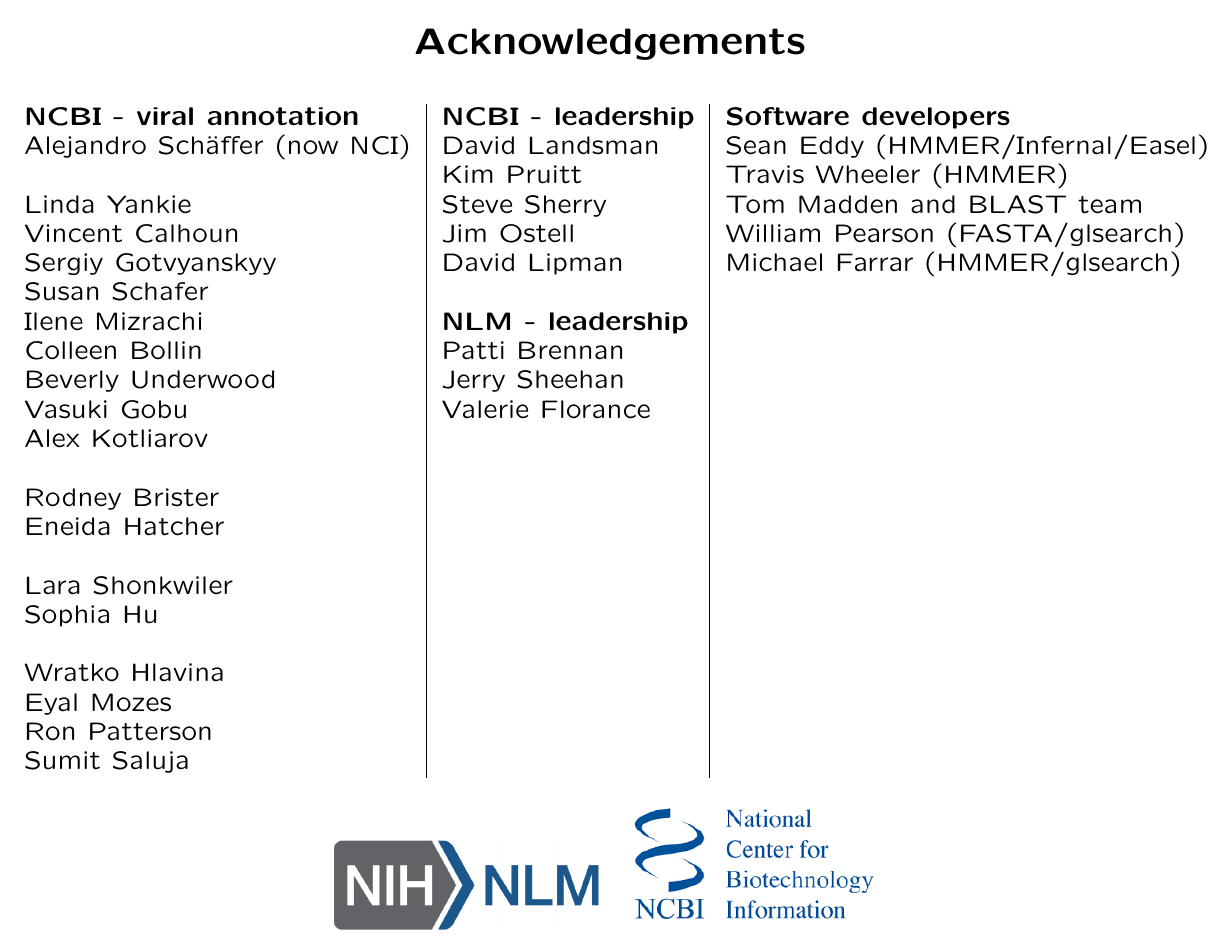
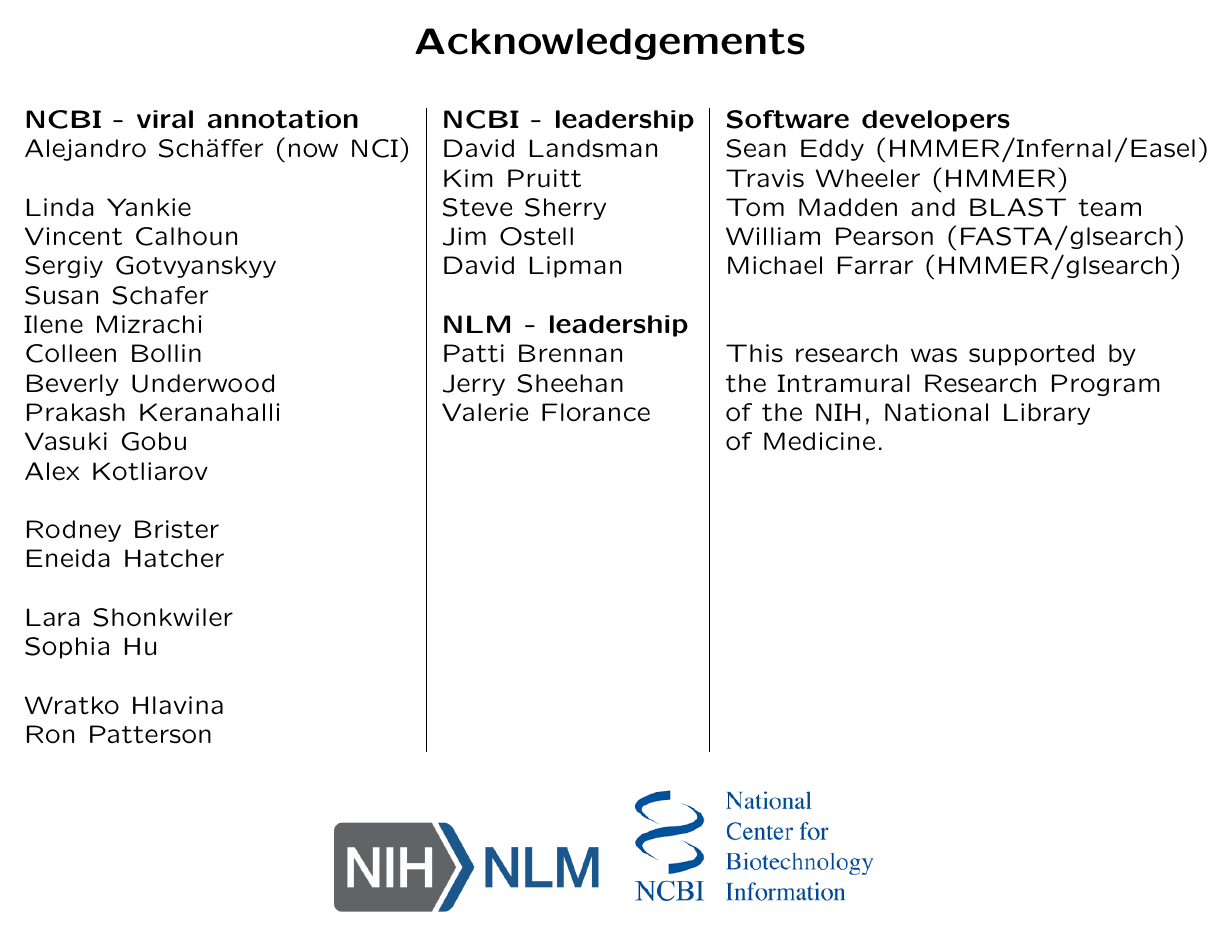
Before and after one commit to nawrockie/talk_curation_at_scale, LaTeX slides (cas-vadr-presented.tex): page 20 of 20. Compiled offline with pdfLaTeX.

Commit message:
Updates to actually presented version

```diff
--- a/cas-vadr-presented.tex
+++ b/cas-vadr-presented.tex
@@ -438,9 +438,10 @@ Vincent Calhoun                  & Jim Ostell                 & William Pearson
 Sergiy Gotvyanskyy               & David Lipman               & Michael Farrar (HMMER/glsearch) \\
 Susan Schafer                    &                            & \\
 Ilene Mizrachi                   & \textbf{NLM - leadership}  & \\
-Colleen Bollin                   & Patti Brennan              & \\
-Beverly Underwood                & Jerry Sheehan              & \\
-Vasuki Gobu                      & Valerie Florance           & \\
+Colleen Bollin                   & Patti Brennan              & This research was supported by \\
+Beverly Underwood                & Jerry Sheehan              & the Intramural Research Program \\
+Prakash Keranahalli              & Valerie Florance           & of the NIH, National Library \\
+Vasuki Gobu                      &                            & of Medicine. \\
 Alex Kotliarov                   & & \\
 & & \\
 Rodney Brister                   & & \\
@@ -450,9 +451,7 @@ Lara Shonkwiler                  & & \\
 Sophia Hu                        & & \\
 & & \\
 Wratko Hlavina                   & & \\
-Eyal Mozes                       & & \\
 Ron Patterson                    & & \\
-Sumit Saluja                     & & \\
 \end{tabular}
 
 \includegraphics[width=2.5in]{figs/NIH_NLM_ABRV_2C_4-white}
```
Also changed, not shown: cas-vadr.tex (+4 -5 lines), cas-vadr-presented.pdf.
